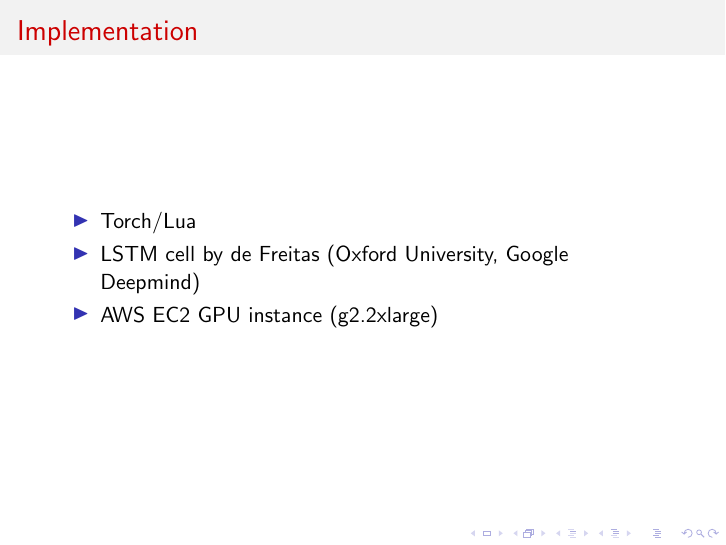
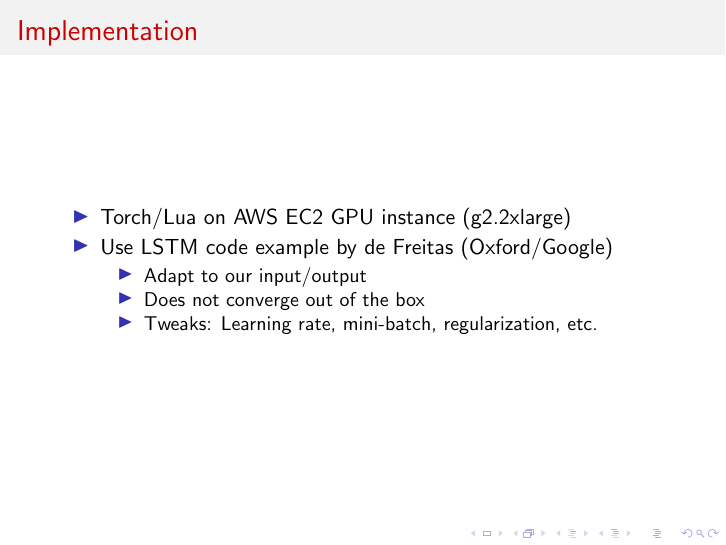
Before and after one commit to pabloi/dataDriven-eventDetection, LaTeX slides (presentation/presentation.tex): page 6 of 10. Compiled offline with pdfLaTeX.

Commit message:
more slides

```diff
--- a/presentation/presentation.tex
+++ b/presentation/presentation.tex
@@ -111,9 +111,13 @@
 
 \begin{frame}{Implementation}
     \begin{itemize}
-        \item Torch/Lua
-        \item LSTM cell by de Freitas (Oxford University, Google Deepmind)
-        \item AWS EC2 GPU instance (g2.2xlarge)
+        \item Torch/Lua on AWS EC2 GPU instance (g2.2xlarge)
+        \item Use LSTM code example by de Freitas (Oxford/Google)
+        \begin{itemize}
+            \item Adapt to our input/output
+            \item Does not converge out of the box
+            \item Tweaks: Learning rate, mini-batch, regularization, etc.
+        \end{itemize}
     \end{itemize}
 \end{frame}
 
```
Also changed, not shown: presentation/presentation.pdf.
